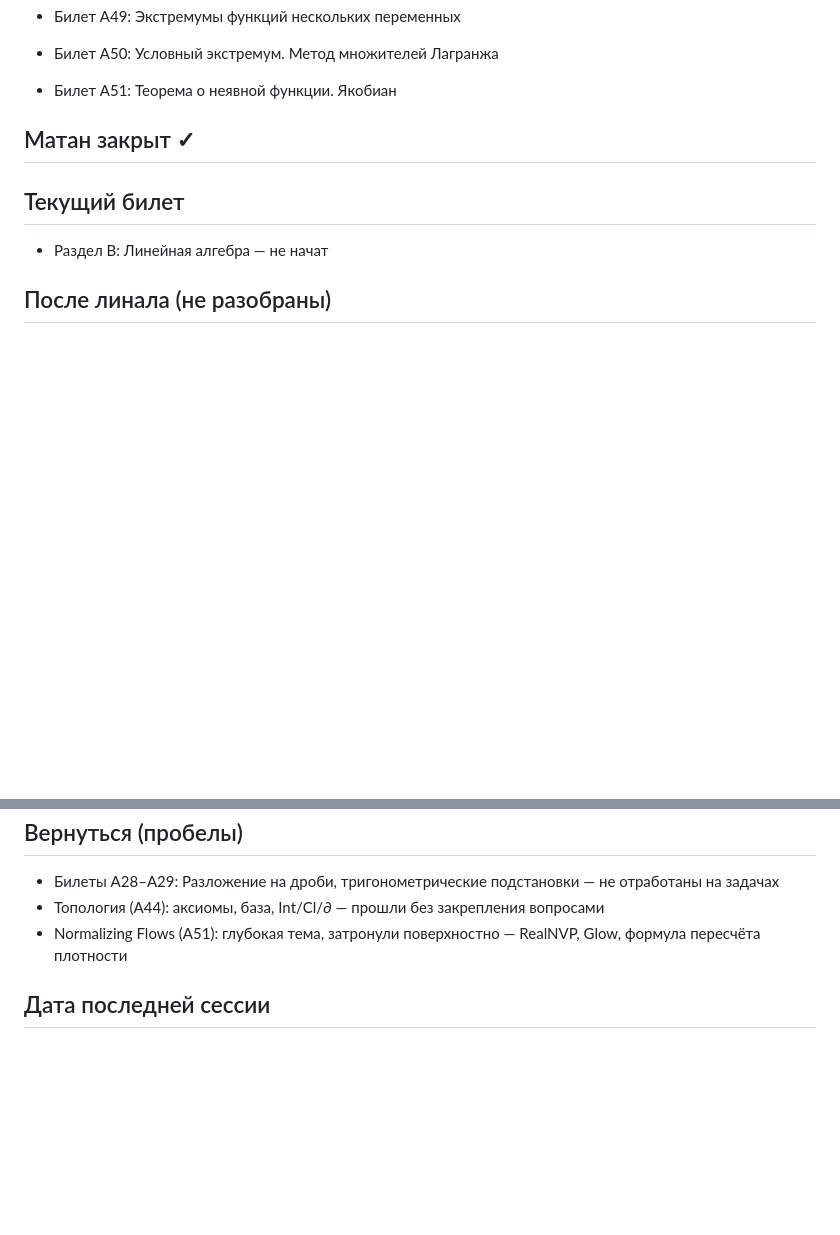
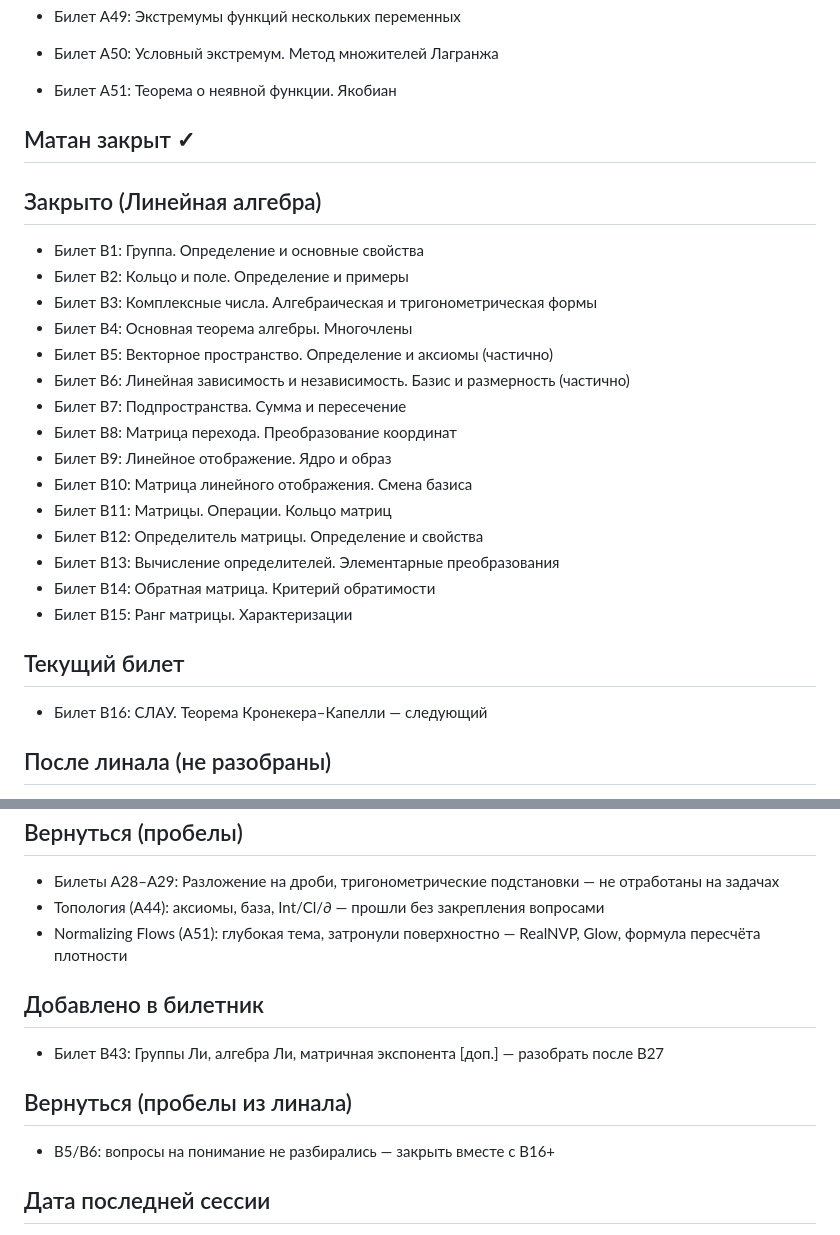
Before and after one commit to ViktorVaskin98/academic, a Markdown page: progress.md, 2 parts joined by grey strips. GitHub-like rendering; blank space fills up the shorter version.

Commit message:
Add B43 (Lie groups/algebras), update progress to B15

```diff
--- a/progress.md
+++ b/progress.md
@@ -66,8 +66,25 @@
 
 ## Матан закрыт ✓
 
+## Закрыто (Линейная алгебра)
+- Билет B1: Группа. Определение и основные свойства
+- Билет B2: Кольцо и поле. Определение и примеры
+- Билет B3: Комплексные числа. Алгебраическая и тригонометрическая формы
+- Билет B4: Основная теорема алгебры. Многочлены
+- Билет B5: Векторное пространство. Определение и аксиомы (частично)
+- Билет B6: Линейная зависимость и независимость. Базис и размерность (частично)
+- Билет B7: Подпространства. Сумма и пересечение
+- Билет B8: Матрица перехода. Преобразование координат
+- Билет B9: Линейное отображение. Ядро и образ
+- Билет B10: Матрица линейного отображения. Смена базиса
+- Билет B11: Матрицы. Операции. Кольцо матриц
+- Билет B12: Определитель матрицы. Определение и свойства
+- Билет B13: Вычисление определителей. Элементарные преобразования
+- Билет B14: Обратная матрица. Критерий обратимости
+- Билет B15: Ранг матрицы. Характеризации
+
 ## Текущий билет
-- Раздел B: Линейная алгебра — не начат
+- Билет B16: СЛАУ. Теорема Кронекера–Капелли — следующий
 
 ## После линала (не разобраны)
 - Билет A52: Двойной интеграл. Определение и вычисление
@@ -84,4 +101,10 @@
 - Топология (A44): аксиомы, база, Int/Cl/∂ — прошли без закрепления вопросами
 - Normalizing Flows (A51): глубокая тема, затронули поверхностно — RealNVP, Glow, формула пересчёта плотности
 
+## Добавлено в билетник
+- Билет B43: Группы Ли, алгебра Ли, матричная экспонента [доп.] — разобрать после B27
+
+## Вернуться (пробелы из линала)
+- B5/B6: вопросы на понимание не разбирались — закрыть вместе с B16+
+
 ## Дата последней сессии
```
Also changed, not shown: other parts of progress.md (+1 -1 lines), data/math_tickets.md (+10 -2 lines).
